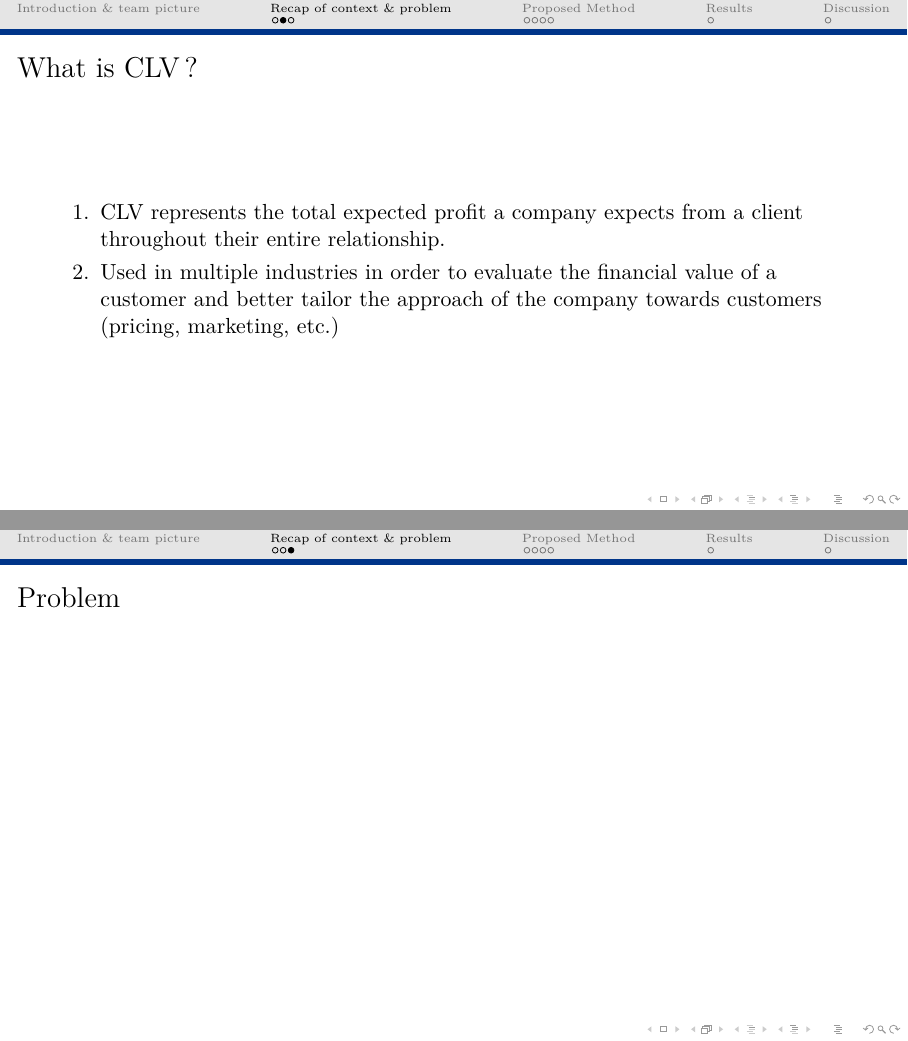
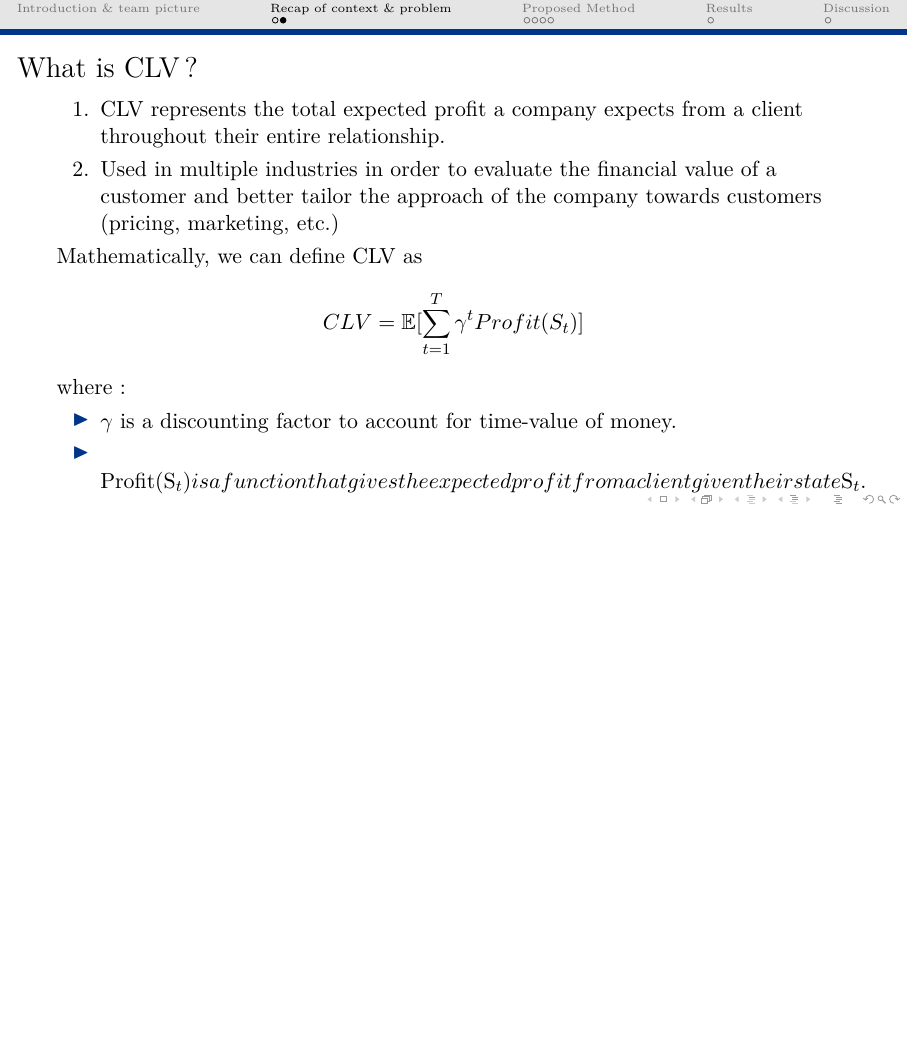
Before and after one commit to Udem-sessions-passees/Intact_Atelier_2023_08_21, LaTeX slides (presentation_powerpoint.tex): pages 4 and 5 of 11 before the commit and page 4 of 10 after it, the two joined at a grey line, the shorter picture padded with empty space. Compiled offline with pdfLaTeX.

Commit message:
Update presentation_powerpoint.tex

```diff
--- a/presentation_powerpoint.tex
+++ b/presentation_powerpoint.tex
@@ -109,10 +109,16 @@
     customers (pricing, marketing, etc.)
 \end{enumerate}
 
-\end{frame}
+Mathematically, we can define CLV as
+\[
+CLV = \E[\sum_{t=1}^T \gamma^t Profit(S_t)]
+\]
+where:
+\begin{itemize}
+    \item $\gamma$ is a discounting factor to account for time-value of money.
+    \item Profit(S_t) is a function that gives the expected profit from a client given their state $S_t$.
+\end{itemize}
 
-\begin{frame}
-\frametitle{Problem}
 \end{frame}
 
 \section{Proposed Method}
```
